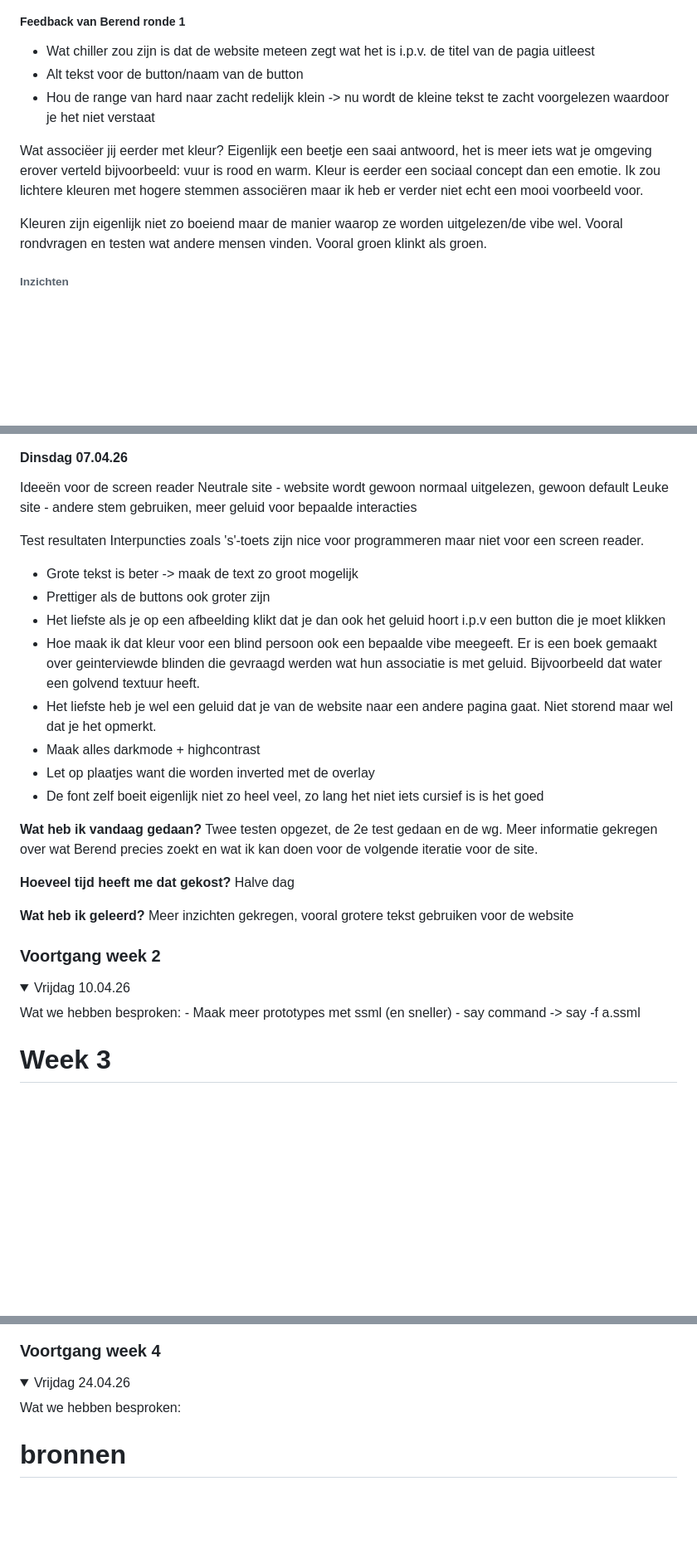
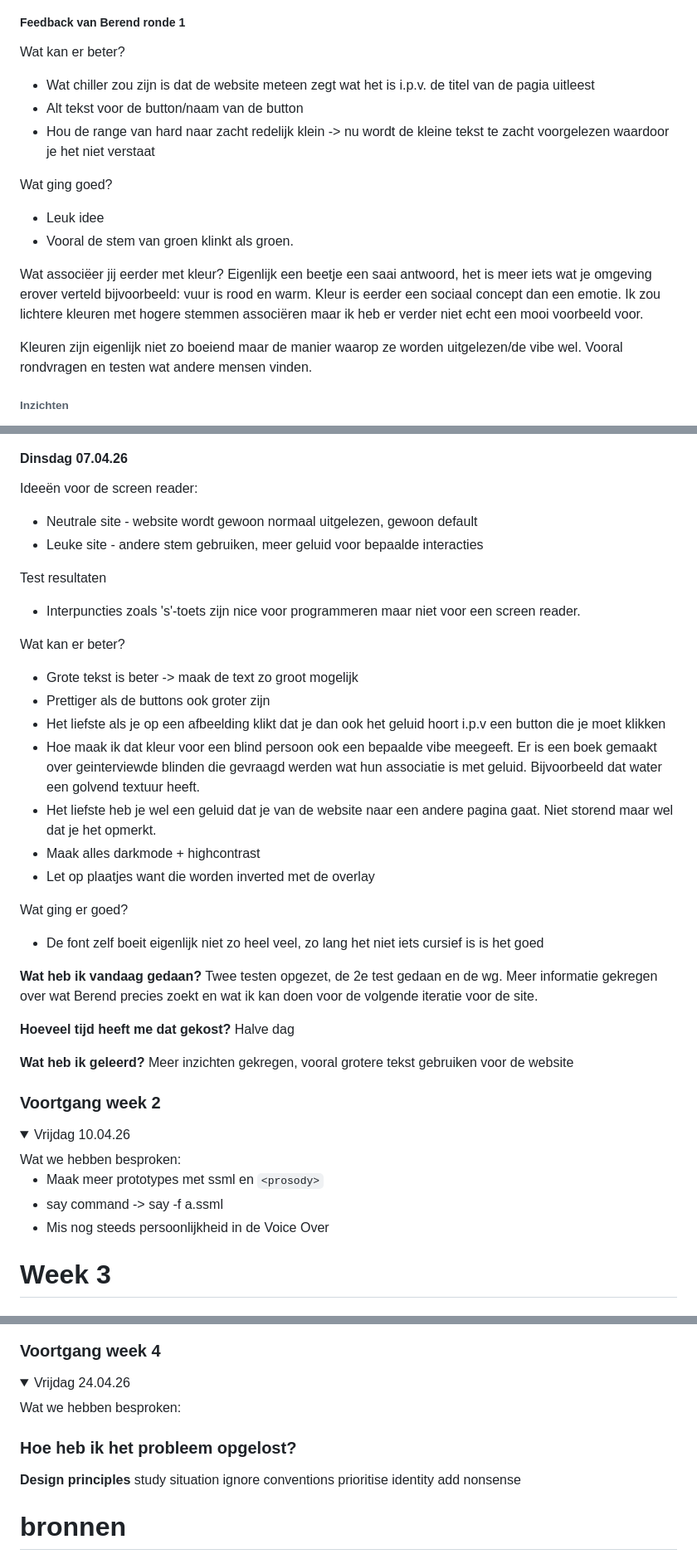
Before and after one commit to AlishaSoedamah/HCD, a Markdown page: README.md, 3 parts joined by grey strips. Shown at 83% size. Drawn GitHub-style; folded sections open; blank space fills up the shorter version.

````diff
--- a/README.md
+++ b/README.md
@@ -64,13 +64,18 @@ Site de eerste week:
 <img src="readme/w1.png">
 
 ##### Feedback van Berend ronde 1
+Wat kan er beter?
 - Wat chiller zou zijn is dat de website meteen zegt wat het is i.p.v. de titel van de pagia uitleest
 - Alt tekst voor de button/naam van de button
 - Hou de range van hard naar zacht redelijk klein -> nu wordt de kleine tekst te zacht voorgelezen waardoor je het niet verstaat
 
+Wat ging goed?
+- Leuk idee
+- Vooral de stem van groen klinkt als groen.
+
 Wat associëer jij eerder met kleur? Eigenlijk een beetje een saai antwoord, het is meer iets wat je omgeving erover verteld bijvoorbeeld: vuur is rood en warm. Kleur is eerder een sociaal concept dan een emotie. Ik zou lichtere kleuren met hogere stemmen associëren maar ik heb er verder niet echt een mooi voorbeeld voor.
 
-Kleuren zijn eigenlijk niet zo boeiend maar de manier waarop ze worden uitgelezen/de vibe wel. Vooral rondvragen en testen wat andere mensen vinden. Vooral groen klinkt als groen.
+Kleuren zijn eigenlijk niet zo boeiend maar de manier waarop ze worden uitgelezen/de vibe wel. Vooral rondvragen en testen wat andere mensen vinden.
 
 ###### Inzichten
 De feedback heeft me inzicht gegeven over hoe Berend visuals ervaart. Wat hij nodig heeft is niet per se meer informatie over kleuren en welke lettertypes er op de site staan. Hoe Berend het zelf heeft uitgelegd: "Eigenlijk is het visuele net als het uitleggen aan een blind persoon wat glans is. Dat is super moeilijk omdat je glans ooit moet hebben gezien om te begrijpen wat het is. Als blind persoon kan je weten wat het is zodat anderen je kunnen begrijpen maar is het voor jezelf eigenlijk nutteloos. Net zoals hoe de lucht blauw is en je weet dat de lucht blauw is maar je het nooit hebt gezien. Als iemand erover vraagt en je dan niet zegt dat de lucht blauw is dan wordt je als dom gezien en wordt je behandeld als 4-jarige." Het grootste inzicht vanuit dit gesprek is dat het visuele concept vooral sociaal is en eigenlijk niet zoveel boeit als je ze toch niet kunt zien.
@@ -105,13 +110,14 @@ Ga vooral veel testen maken zodat je er op die manier achter
 <img src="readme/w2b.png">
 
 #### Dinsdag 07.04.26
-Ideeën voor de screen reader
-Neutrale site - website wordt gewoon normaal uitgelezen, gewoon default
-Leuke site - andere stem gebruiken, meer geluid voor bepaalde interacties
+Ideeën voor de screen reader:
+- Neutrale site - website wordt gewoon normaal uitgelezen, gewoon default
+- Leuke site - andere stem gebruiken, meer geluid voor bepaalde interacties
 
 Test resultaten
-Interpuncties zoals 's'-toets zijn nice voor programmeren maar niet voor een screen reader.
+- Interpuncties zoals 's'-toets zijn nice voor programmeren maar niet voor een screen reader.
 
+Wat kan er beter?
 - Grote tekst is beter -> maak de text zo groot mogelijk
 - Prettiger als de buttons ook groter zijn
 - Het liefste als je op een afbeelding klikt dat je dan ook het geluid hoort i.p.v een button die je moet klikken
@@ -119,6 +125,8 @@ Interpuncties zoals 's'-toets zijn nice voor programmeren maar niet voor een scr
 - Het liefste heb je wel een geluid dat je van de website naar een andere pagina gaat. Niet storend maar wel dat je het opmerkt.
 - Maak alles darkmode + highcontrast
 - Let op plaatjes want die worden inverted met de overlay
+
+Wat ging er goed?
 - De font zelf boeit eigenlijk niet zo heel veel, zo lang het niet iets cursief is is het goed
 
 <b>Wat heb ik vandaag gedaan?</b>
@@ -134,8 +142,11 @@ Meer inzichten gekregen, vooral grotere tekst gebruiken voor de website
 <details>
 <summary> Vrijdag 10.04.26 </summary>
 Wat we hebben besproken:
-- Maak meer prototypes met ssml (en sneller)
+
+- Maak meer prototypes met ssml en ``` <prosody> ```
 - say command -> say -f a.ssml
+- Mis nog steeds persoonlijkheid in de Voice Over
+
 </details>
 
 # Week 3
@@ -231,6 +249,12 @@ De uiteindelijke test gedaan en de laatste notes gemaakt
 Wat we hebben besproken:
 </details>
 
+### Hoe heb ik het probleem opgelost?
+**Design principles**
+study situation
+ignore conventions
+prioritise identity
+add nonsense
 # bronnen
 - [Pitch](https://stackoverflow.com/questions/53876757/how-to-change-audio-pitch-with-javascript)
 - [css speech](https://www.w3.org/TR/css-speech-1/)
````
Also changed, not shown: other parts of README.md (+8 -1 lines).
